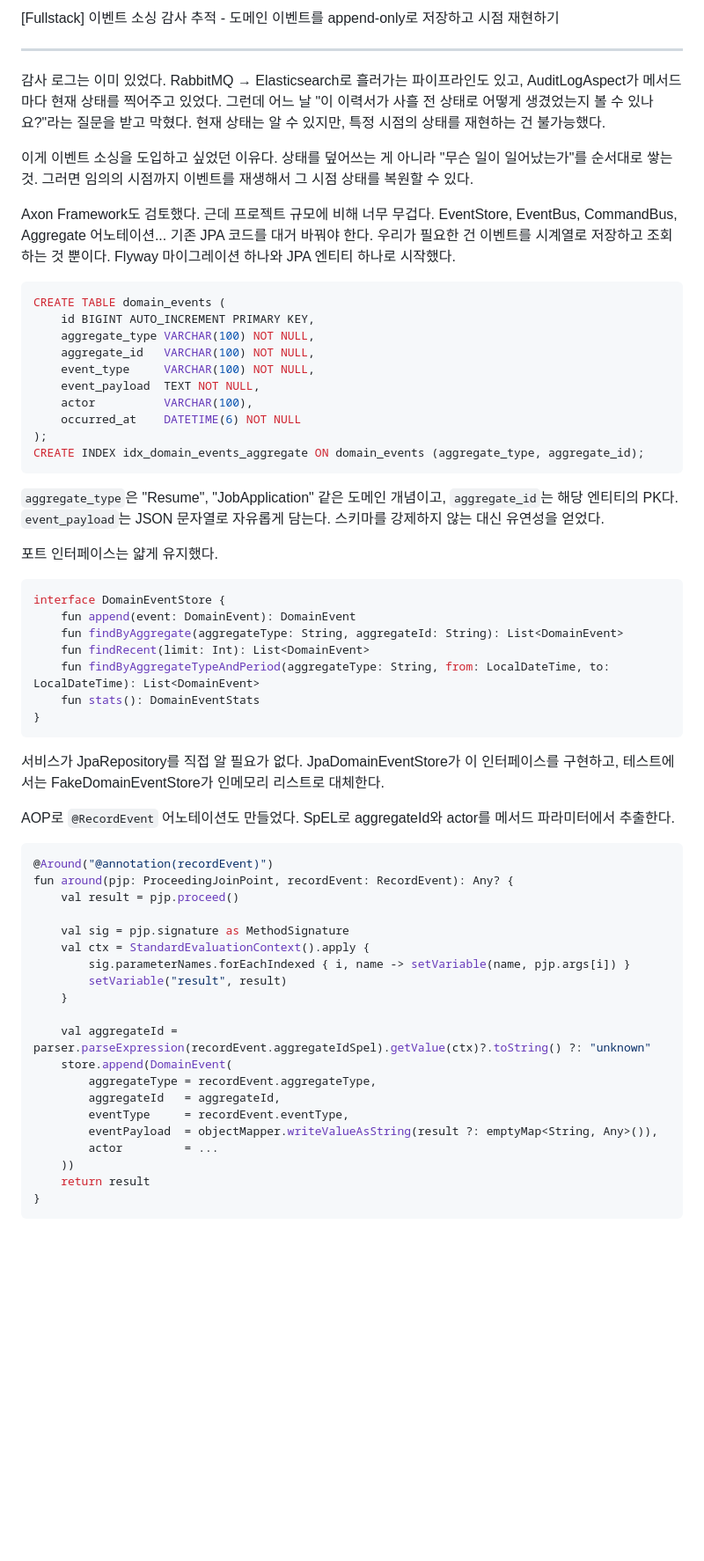
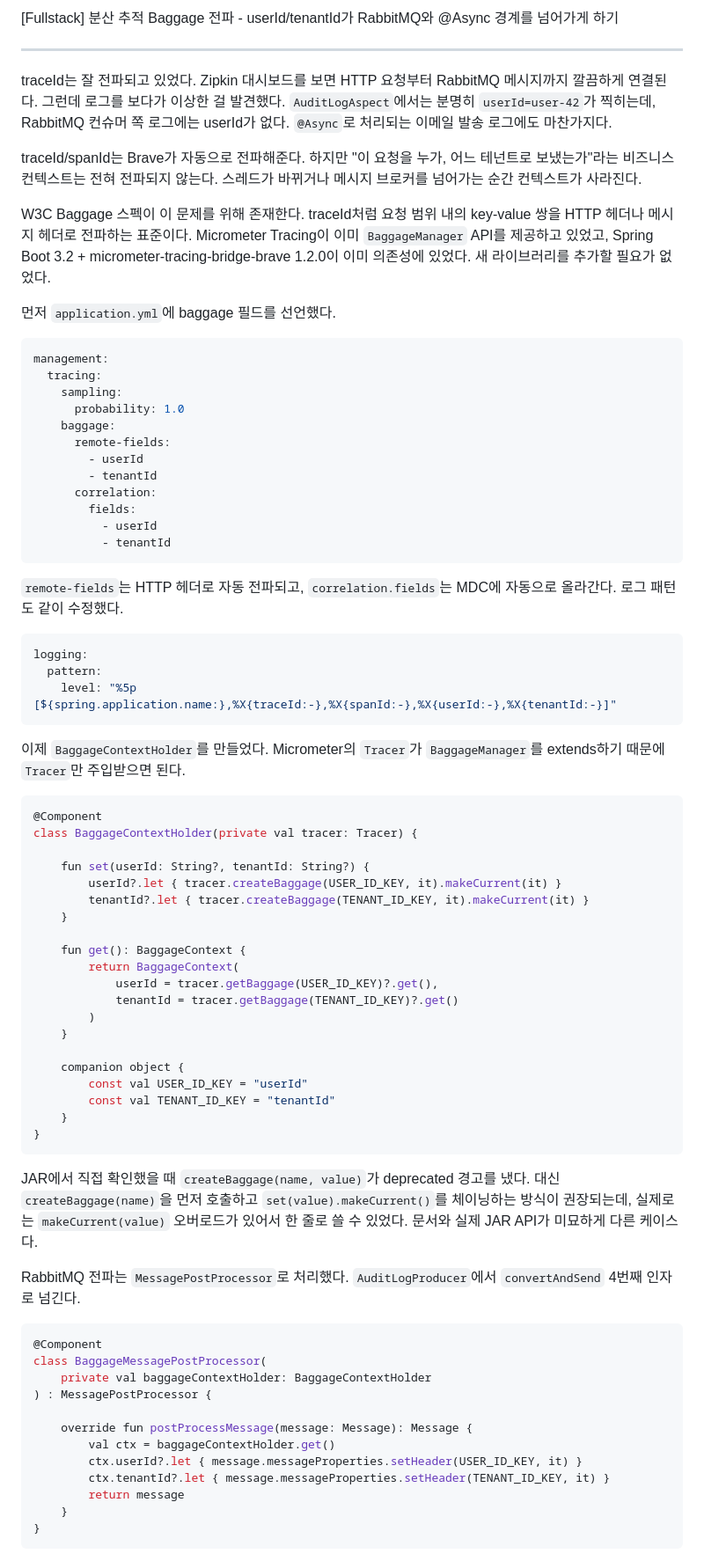
Before and after one commit to qjawns0222/fullstackupgrade, a Markdown page: blog_draft.md, the part around one of its changes. Shown at 88% size. GitHub-like rendering; blank space fills up the shorter version.

````diff
--- a/blog_draft.md
+++ b/blog_draft.md
@@ -1,64 +1,79 @@
-[Fullstack] 이벤트 소싱 감사 추적 - 도메인 이벤트를 append-only로 저장하고 시점 재현하기
+[Fullstack] 분산 추적 Baggage 전파 - userId/tenantId가 RabbitMQ와 @Async 경계를 넘어가게 하기
 
 ---
 
-감사 로그는 이미 있었다. RabbitMQ → Elasticsearch로 흘러가는 파이프라인도 있고, AuditLogAspect가 메서드마다 현재 상태를 찍어주고 있었다. 그런데 어느 날 "이 이력서가 사흘 전 상태로 어떻게 생겼었는지 볼 수 있나요?"라는 질문을 받고 막혔다. 현재 상태는 알 수 있지만, 특정 시점의 상태를 재현하는 건 불가능했다.
+traceId는 잘 전파되고 있었다. Zipkin 대시보드를 보면 HTTP 요청부터 RabbitMQ 메시지까지 깔끔하게 연결된다. 그런데 로그를 보다가 이상한 걸 발견했다. `AuditLogAspect`에서는 분명히 `userId=user-42`가 찍히는데, RabbitMQ 컨슈머 쪽 로그에는 userId가 없다. `@Async`로 처리되는 이메일 발송 로그에도 마찬가지다.
 
-이게 이벤트 소싱을 도입하고 싶었던 이유다. 상태를 덮어쓰는 게 아니라 "무슨 일이 일어났는가"를 순서대로 쌓는 것. 그러면 임의의 시점까지 이벤트를 재생해서 그 시점 상태를 복원할 수 있다.
+traceId/spanId는 Brave가 자동으로 전파해준다. 하지만 "이 요청을 누가, 어느 테넌트로 보냈는가"라는 비즈니스 컨텍스트는 전혀 전파되지 않는다. 스레드가 바뀌거나 메시지 브로커를 넘어가는 순간 컨텍스트가 사라진다.
 
-Axon Framework도 검토했다. 근데 프로젝트 규모에 비해 너무 무겁다. EventStore, EventBus, CommandBus, Aggregate 어노테이션... 기존 JPA 코드를 대거 바꿔야 한다. 우리가 필요한 건 이벤트를 시계열로 저장하고 조회하는 것 뿐이다. Flyway 마이그레이션 하나와 JPA 엔티티 하나로 시작했다.
+W3C Baggage 스펙이 이 문제를 위해 존재한다. traceId처럼 요청 범위 내의 key-value 쌍을 HTTP 헤더나 메시지 헤더로 전파하는 표준이다. Micrometer Tracing이 이미 `BaggageManager` API를 제공하고 있었고, Spring Boot 3.2 + micrometer-tracing-bridge-brave 1.2.0이 이미 의존성에 있었다. 새 라이브러리를 추가할 필요가 없었다.
 
-```sql
-CREATE TABLE domain_events (
-    id BIGINT AUTO_INCREMENT PRIMARY KEY,
-    aggregate_type VARCHAR(100) NOT NULL,
-    aggregate_id   VARCHAR(100) NOT NULL,
-    event_type     VARCHAR(100) NOT NULL,
-    event_payload  TEXT NOT NULL,
-    actor          VARCHAR(100),
-    occurred_at    DATETIME(6) NOT NULL
-);
-CREATE INDEX idx_domain_events_aggregate ON domain_events (aggregate_type, aggregate_id);
+먼저 `application.yml`에 baggage 필드를 선언했다.
+
+```yaml
+management:
+  tracing:
+    sampling:
+      probability: 1.0
+    baggage:
+      remote-fields:
+        - userId
+        - tenantId
+      correlation:
+        fields:
+          - userId
+          - tenantId
 ```
 
-`aggregate_type`은 "Resume", "JobApplication" 같은 도메인 개념이고, `aggregate_id`는 해당 엔티티의 PK다. `event_payload`는 JSON 문자열로 자유롭게 담는다. 스키마를 강제하지 않는 대신 유연성을 얻었다.
+`remote-fields`는 HTTP 헤더로 자동 전파되고, `correlation.fields`는 MDC에 자동으로 올라간다. 로그 패턴도 같이 수정했다.
 
-포트 인터페이스는 얇게 유지했다.
+```yaml
+logging:
+  pattern:
+    level: "%5p [${spring.application.name:},%X{traceId:-},%X{spanId:-},%X{userId:-},%X{tenantId:-}]"
+```
+
+이제 `BaggageContextHolder`를 만들었다. Micrometer의 `Tracer`가 `BaggageManager`를 extends하기 때문에 `Tracer`만 주입받으면 된다.
 
 ```kotlin
-interface DomainEventStore {
-    fun append(event: DomainEvent): DomainEvent
-    fun findByAggregate(aggregateType: String, aggregateId: String): List<DomainEvent>
-    fun findRecent(limit: Int): List<DomainEvent>
-    fun findByAggregateTypeAndPeriod(aggregateType: String, from: LocalDateTime, to: LocalDateTime): List<DomainEvent>
-    fun stats(): DomainEventStats
+@Component
+class BaggageContextHolder(private val tracer: Tracer) {
+
+    fun set(userId: String?, tenantId: String?) {
+        userId?.let { tracer.createBaggage(USER_ID_KEY, it).makeCurrent(it) }
+        tenantId?.let { tracer.createBaggage(TENANT_ID_KEY, it).makeCurrent(it) }
+    }
+
+    fun get(): BaggageContext {
+        return BaggageContext(
+            userId = tracer.getBaggage(USER_ID_KEY)?.get(),
+            tenantId = tracer.getBaggage(TENANT_ID_KEY)?.get()
+        )
+    }
+
+    companion object {
+        const val USER_ID_KEY = "userId"
+        const val TENANT_ID_KEY = "tenantId"
+    }
 }
 ```
 
-서비스가 JpaRepository를 직접 알 필요가 없다. JpaDomainEventStore가 이 인터페이스를 구현하고, 테스트에서는 FakeDomainEventStore가 인메모리 리스트로 대체한다.
+JAR에서 직접 확인했을 때 `createBaggage(name, value)`가 deprecated 경고를 냈다. 대신 `createBaggage(name)`을 먼저 호출하고 `set(value).makeCurrent()`를 체이닝하는 방식이 권장되는데, 실제로는 `makeCurrent(value)` 오버로드가 있어서 한 줄로 쓸 수 있었다. 문서와 실제 JAR API가 미묘하게 다른 케이스다.
 
-AOP로 `@RecordEvent` 어노테이션도 만들었다. SpEL로 aggregateId와 actor를 메서드 파라미터에서 추출한다.
+RabbitMQ 전파는 `MessagePostProcessor`로 처리했다. `AuditLogProducer`에서 `convertAndSend` 4번째 인자로 넘긴다.
 
 ```kotlin
-@Around("@annotation(recordEvent)")
-fun around(pjp: ProceedingJoinPoint, recordEvent: RecordEvent): Any? {
-    val result = pjp.proceed()
+@Component
+class BaggageMessagePostProcessor(
+    private val baggageContextHolder: BaggageContextHolder
+) : MessagePostProcessor {
 
-    val sig = pjp.signature as MethodSignature
-    val ctx = StandardEvaluationContext().apply {
-        sig.parameterNames.forEachIndexed { i, name -> setVariable(name, pjp.args[i]) }
-        setVariable("result", result)
+    override fun postProcessMessage(message: Message): Message {
+        val ctx = baggageContextHolder.get()
+        ctx.userId?.let { message.messageProperties.setHeader(USER_ID_KEY, it) }
+        ctx.tenantId?.let { message.messageProperties.setHeader(TENANT_ID_KEY, it) }
+        return message
     }
-
-    val aggregateId = parser.parseExpression(recordEvent.aggregateIdSpel).getValue(ctx)?.toString() ?: "unknown"
-    store.append(DomainEvent(
-        aggregateType = recordEvent.aggregateType,
-        aggregateId   = aggregateId,
-        eventType     = recordEvent.eventType,
-        eventPayload  = objectMapper.writeValueAsString(result ?: emptyMap<String, Any>()),
-        actor         = ...
-    ))
-    return result
 }
 ```
 
````
Also changed, not shown: other parts of blog_draft.md (+48 -28 lines), FEATURES.md (+8 -0 lines).
